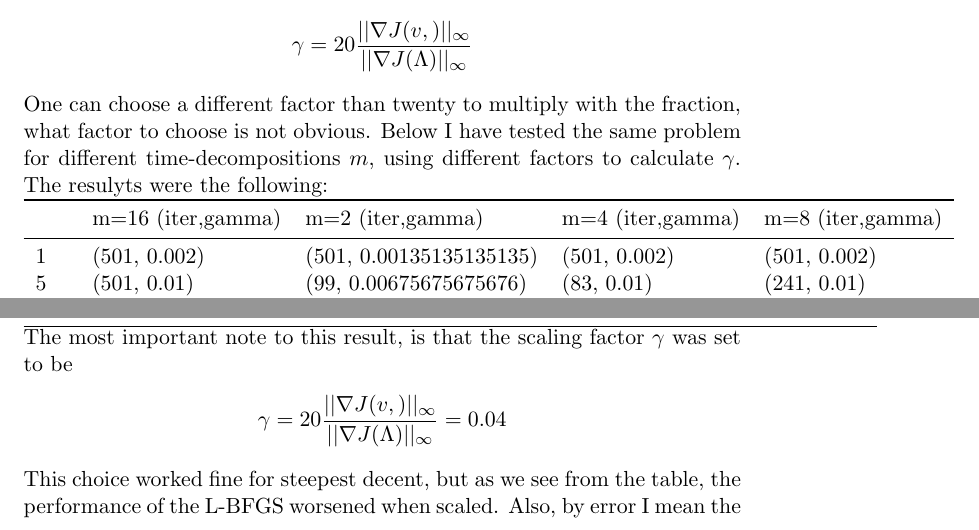
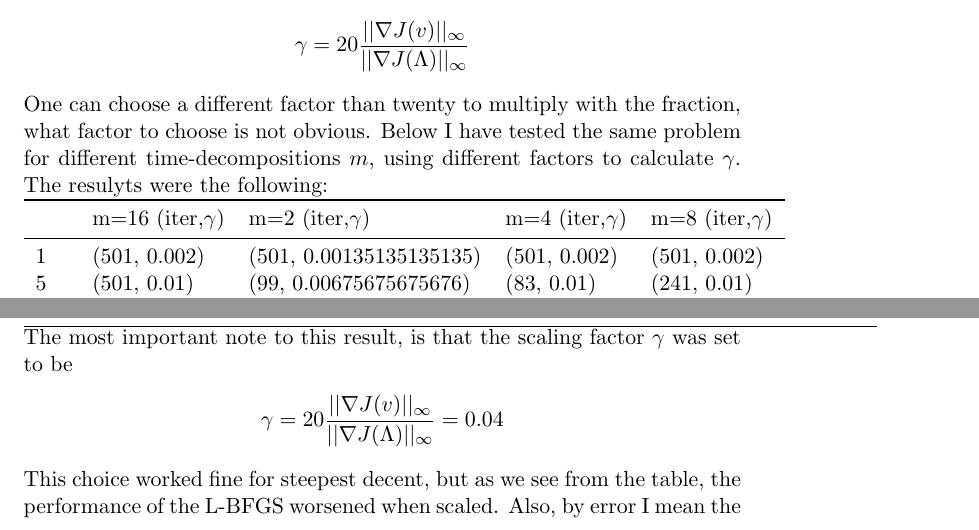
Before and after one commit to andrthu/mek4250, a LaTeX document (adjoint/report/draft/optimization/optimizationScalig.tex): two parts of pages 3 and 4 of 5, joined at a grey line, cut at the place of the change. Compiled offline with pdfLaTeX.

Commit message:
small details

```diff
--- a/adjoint/report/draft/optimization/optimizationScalig.tex
+++ b/adjoint/report/draft/optimization/optimizationScalig.tex
@@ -96,13 +96,13 @@ To illustrate how scaling of the time-decomposed problem affects the performance
 \end{tabular}
 From the table above it is clear that scaling has a huge impact on the performance of the steepest descent algorithm for the time-decomposed problem. Another thing of note is the value of the scaling factor $\gamma$. Since the functional have more than two arguments, we need to choose a way to determine $\gamma$. For the example above, I have used the following:
 \begin{align*}
-\gamma = 20\frac{||\nabla J(v,)||_{\infty}}{||\nabla J(\Lambda)||_{\infty}}
+\gamma = 20\frac{||\nabla J(v)||_{\infty}}{||\nabla J(\Lambda)||_{\infty}}
 \end{align*}
 One can choose a different factor than twenty to multiply with the fraction, what factor to choose is not obvious. Below I have tested the same problem for different time-decompositions $m$, using different factors to calculate $\gamma$. The resulyts were the following:
 \\
 \begin{tabular}{lllll}
 \toprule
-{} & m=16 (iter,gamma) &         m=2 (iter,gamma) & m=4 (iter,gamma) & m=8 (iter,gamma) \\
+{} & m=16 (iter,$\gamma$) &         m=2 (iter,$\gamma$) & m=4 (iter,$\gamma$) & m=8 (iter,$\gamma$) \\
 \midrule
 1   &      (501, 0.002) &  (501, 0.00135135135135) &     (501, 0.002) &     (501, 0.002) \\
 5   &       (501, 0.01) &   (99, 0.00675675675676) &       (83, 0.01) &      (241, 0.01) \\
```
Also changed, not shown: adjoint/report/draft/optimization/optimizationScalig.tex (2 more changed lines).
